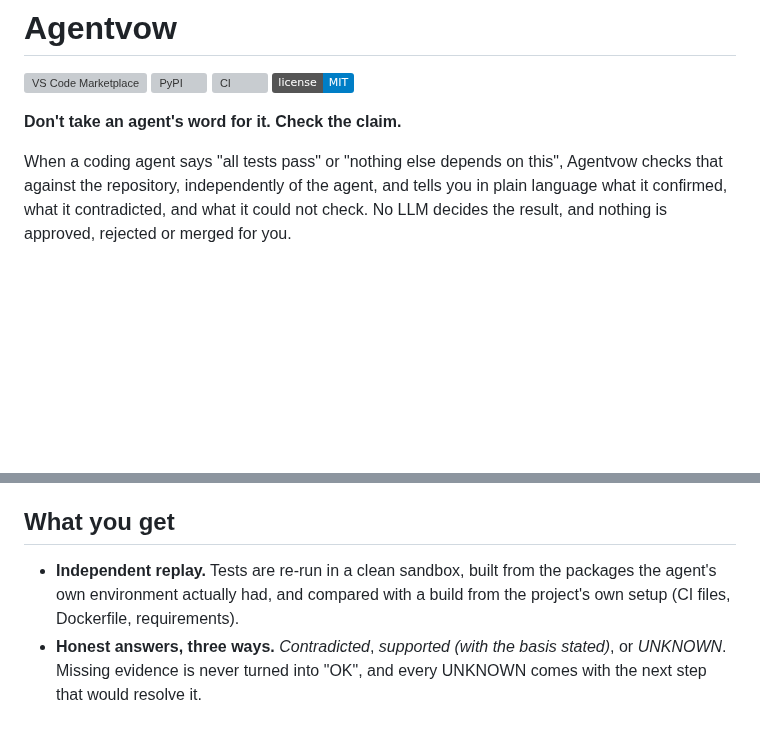
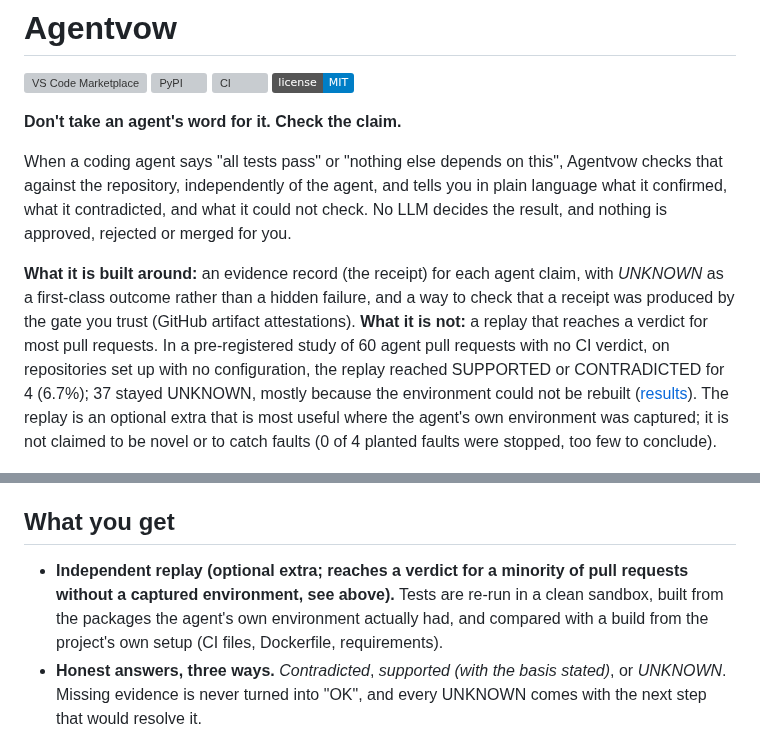
Before and after one commit to NavikkumarModi/Agentvow, a Markdown page: README.md, 2 parts joined by grey strips. Drawn GitHub-style; badges without logos; blank space fills up the shorter version; grey boxes are pictures that could not be loaded.

```diff
--- a/README.md
+++ b/README.md
@@ -6,6 +6,8 @@
 
 When a coding agent says "all tests pass" or "nothing else depends on this", Agentvow checks that against the repository, independently of the agent, and tells you in plain language what it confirmed, what it contradicted, and what it could not check. No LLM decides the result, and nothing is approved, rejected or merged for you.
 
+**What it is built around:** an evidence record (the receipt) for each agent claim, with *UNKNOWN* as a first-class outcome rather than a hidden failure, and a way to check that a receipt was produced by the gate you trust (GitHub artifact attestations). **What it is not:** a replay that reaches a verdict for most pull requests. In a pre-registered study of 60 agent pull requests with no CI verdict, on repositories set up with no configuration, the replay reached SUPPORTED or CONTRADICTED for 4 (6.7%); 37 stayed UNKNOWN, mostly because the environment could not be rebuilt ([results](docs/research/REPLAY_VALUE_RESULTS.md)). The replay is an optional extra that is most useful where the agent's own environment was captured; it is not claimed to be novel or to catch faults (0 of 4 planted faults were stopped, too few to conclude).
+
 ![An agent says it added retries to fetch() and that all tests pass. Agentvow records the packages of the agent's environment, replays the tests in a clean sandbox built from them, and reports the claim supported with the basis stated, while also saying that 6 of the 11 changed source lines were run by the tests and naming the lines that were not.](https://github.com/NavikkumarModi/Agentvow/blob/main/assets/demo.gif?raw=true)
 
 *Recorded from [examples/demo_capture.py](https://github.com/NavikkumarModi/Agentvow/blob/main/examples/demo_capture.py) on the released package: a real virtualenv with pytest, a real commit, a real `agentvow capture`, a real sandboxed replay and a real changed-line coverage measurement. Staged for the recording, not faked: the pacing and simulated typing of the two commands, the "agent" scene (a pre-made commit stands in for a live agent), and the line wrapping of the report text so it fits the terminal. Note what the report does and does not say: the tests pass and the result reproduces from the captured packages, but nearly half of the changed lines were never run by any test, which is exactly what a person would want to know before trusting "all tests pass".*
@@ -13,7 +15,7 @@ When a coding agent says "all tests pass" or "nothing else depends on this", Age
 *Video versions (MP4) of every recording on this page: [capture and replay](assets/demo.mp4), [the gate on three pull requests](assets/demo_gate.mp4), [what a reviewer reads](assets/demo_explain.mp4).*
 
 ## What you get
-- **Independent replay.** Tests are re-run in a clean sandbox, built from the packages the agent's own environment actually had, and compared with a build from the project's own setup (CI files, Dockerfile, requirements).
+- **Independent replay (optional extra; reaches a verdict for a minority of pull requests without a captured environment, see above).** Tests are re-run in a clean sandbox, built from the packages the agent's own environment actually had, and compared with a build from the project's own setup (CI files, Dockerfile, requirements).
 - **Honest answers, three ways.** *Contradicted*, *supported (with the basis stated)*, or *UNKNOWN*. Missing evidence is never turned into "OK", and every UNKNOWN comes with the next step that would resolve it.
 - **Changed-line coverage.** Says how many of the changed source lines the tests really ran, and names the ones they did not.
 - **Claim checks beyond tests.** Backward compatibility (public-API diff) and downstream impact (import graph) for Python.
```
Also changed, not shown: CHANGELOG.md (+3 -0 lines), docs/research/NOVELTY_BOUNDARY.md (+2 -0 lines).
